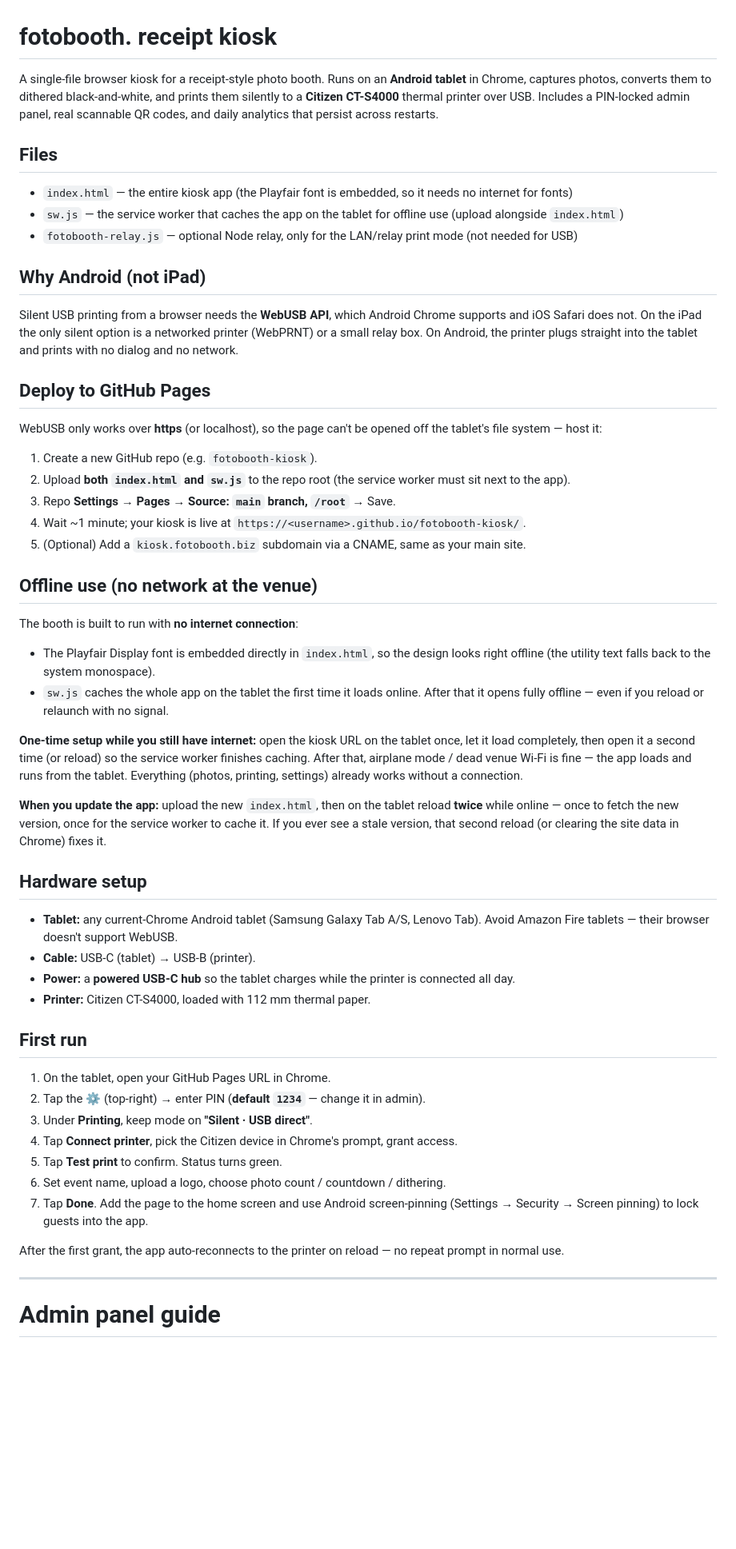
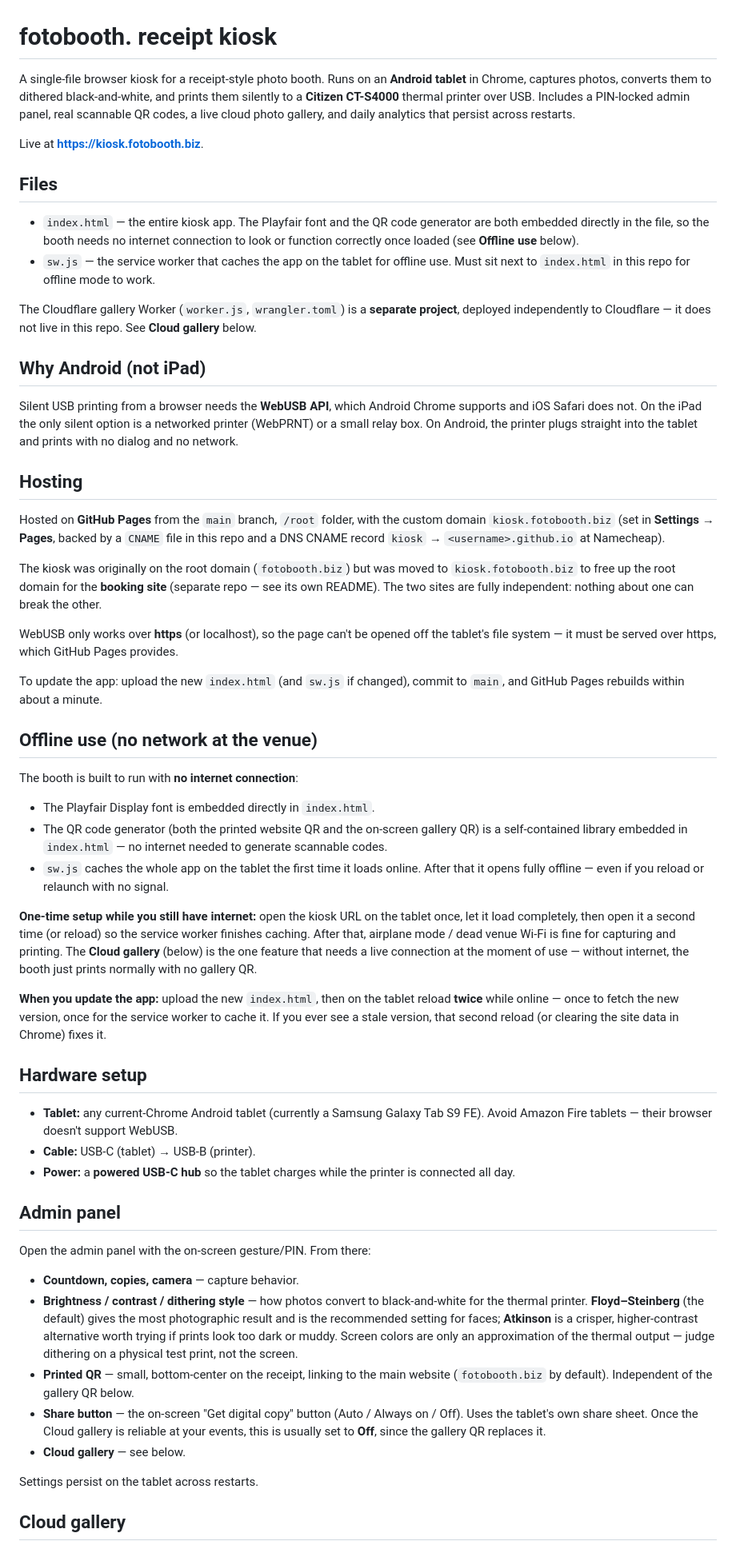
Before and after one commit to fotobooth-bidness/fotobooth-receipt-kiosk, a Markdown page: README.md, the part around one of its changes. Shown at 80% size. Rendered like a GitHub page; blank space fills up the shorter version.

```diff
--- a/README.md
+++ b/README.md
@@ -1,58 +1,92 @@
 # fotobooth. receipt kiosk
 
-A single-file browser kiosk for a receipt-style photo booth. Runs on an **Android tablet** in Chrome, captures photos, converts them to dithered black-and-white, and prints them silently to a **Citizen CT-S4000** thermal printer over USB. Includes a PIN-locked admin panel, real scannable QR codes, and daily analytics that persist across restarts.
+A single-file browser kiosk for a receipt-style photo booth. Runs on an **Android tablet** in
+Chrome, captures photos, converts them to dithered black-and-white, and prints them silently to
+a **Citizen CT-S4000** thermal printer over USB. Includes a PIN-locked admin panel, real
+scannable QR codes, a live cloud photo gallery, and daily analytics that persist across restarts.
+
+Live at **https://kiosk.fotobooth.biz**.
 
 ## Files
 
-- `index.html` — the entire kiosk app (the Playfair font is embedded, so it needs no internet for fonts)
-- `sw.js` — the service worker that caches the app on the tablet for offline use (upload alongside `index.html`)
-- `fotobooth-relay.js` — optional Node relay, only for the LAN/relay print mode (not needed for USB)
+- `index.html` — the entire kiosk app. The Playfair font and the QR code generator are both
+  embedded directly in the file, so the booth needs no internet connection to look or function
+  correctly once loaded (see **Offline use** below).
+- `sw.js` — the service worker that caches the app on the tablet for offline use. Must sit next
+  to `index.html` in this repo for offline mode to work.
+
+The Cloudflare gallery Worker (`worker.js`, `wrangler.toml`) is a **separate project**, deployed
+independently to Cloudflare — it does not live in this repo. See **Cloud gallery** below.
 
 ## Why Android (not iPad)
 
-Silent USB printing from a browser needs the **WebUSB API**, which Android Chrome supports and iOS Safari does not. On the iPad the only silent option is a networked printer (WebPRNT) or a small relay box. On Android, the printer plugs straight into the tablet and prints with no dialog and no network.
+Silent USB printing from a browser needs the **WebUSB API**, which Android Chrome supports and
+iOS Safari does not. On the iPad the only silent option is a networked printer (WebPRNT) or a
+small relay box. On Android, the printer plugs straight into the tablet and prints with no
+dialog and no network.
 
-## Deploy to GitHub Pages
+## Hosting
 
-WebUSB only works over **https** (or localhost), so the page can't be opened off the tablet's file system — host it:
+Hosted on **GitHub Pages** from the `main` branch, `/root` folder, with the custom domain
+`kiosk.fotobooth.biz` (set in **Settings → Pages**, backed by a `CNAME` file in this repo and a
+DNS CNAME record `kiosk` → `<username>.github.io` at Namecheap).
 
-1. Create a new GitHub repo (e.g. `fotobooth-kiosk`).
-2. Upload **both `index.html` and `sw.js`** to the repo root (the service worker must sit next to the app).
-3. Repo **Settings → Pages → Source: `main` branch, `/root`** → Save.
-4. Wait ~1 minute; your kiosk is live at `https://<username>.github.io/fotobooth-kiosk/`.
-5. (Optional) Add a `kiosk.fotobooth.biz` subdomain via a CNAME, same as your main site.
+The kiosk was originally on the root domain (`fotobooth.biz`) but was moved to
+`kiosk.fotobooth.biz` to free up the root domain for the **booking site** (separate repo — see
+its own README). The two sites are fully independent: nothing about one can break the other.
+
+WebUSB only works over **https** (or localhost), so the page can't be opened off the tablet's
+file system — it must be served over https, which GitHub Pages provides.
+
+To update the app: upload the new `index.html` (and `sw.js` if changed), commit to `main`, and
+GitHub Pages rebuilds within about a minute.
 
 ## Offline use (no network at the venue)
 
 The booth is built to run with **no internet connection**:
 
-- The Playfair Display font is embedded directly in `index.html`, so the design looks right offline (the utility text falls back to the system monospace).
-- `sw.js` caches the whole app on the tablet the first time it loads online. After that it opens fully offline — even if you reload or relaunch with no signal.
+- The Playfair Display font is embedded directly in `index.html`.
+- The QR code generator (both the printed website QR and the on-screen gallery QR) is a
+  self-contained library embedded in `index.html` — no internet needed to generate scannable
+  codes.
+- `sw.js` caches the whole app on the tablet the first time it loads online. After that it opens
+  fully offline — even if you reload or relaunch with no signal.
 
-**One-time setup while you still have internet:** open the kiosk URL on the tablet once, let it load completely, then open it a second time (or reload) so the service worker finishes caching. After that, airplane mode / dead venue Wi-Fi is fine — the app loads and runs from the tablet. Everything (photos, printing, settings) already works without a connection.
+**One-time setup while you still have internet:** open the kiosk URL on the tablet once, let it
+load completely, then open it a second time (or reload) so the service worker finishes caching.
+After that, airplane mode / dead venue Wi-Fi is fine for capturing and printing. The **Cloud
+gallery** (below) is the one feature that needs a live connection at the moment of use — without
+internet, the booth just prints normally with no gallery QR.
 
-**When you update the app:** upload the new `index.html`, then on the tablet reload **twice** while online — once to fetch the new version, once for the service worker to cache it. If you ever see a stale version, that second reload (or clearing the site data in Chrome) fixes it.
+**When you update the app:** upload the new `index.html`, then on the tablet reload **twice**
+while online — once to fetch the new version, once for the service worker to cache it. If you
+ever see a stale version, that second reload (or clearing the site data in Chrome) fixes it.
 
 ## Hardware setup
 
-- **Tablet:** any current-Chrome Android tablet (Samsung Galaxy Tab A/S, Lenovo Tab). Avoid Amazon Fire tablets — their browser doesn't support WebUSB.
+- **Tablet:** any current-Chrome Android tablet (currently a Samsung Galaxy Tab S9 FE). Avoid
+  Amazon Fire tablets — their browser doesn't support WebUSB.
 - **Cable:** USB-C (tablet) → USB-B (printer).
 - **Power:** a **powered USB-C hub** so the tablet charges while the printer is connected all day.
-- **Printer:** Citizen CT-S4000, loaded with 112 mm thermal paper.
 
-## First run
+## Admin panel
 
-1. On the tablet, open your GitHub Pages URL in Chrome.
-2. Tap the ⚙ (top-right) → enter PIN (**default `1234`** — change it in admin).
-3. Under **Printing**, keep mode on **"Silent · USB direct"**.
-4. Tap **Connect printer**, pick the Citizen device in Chrome's prompt, grant access.
-5. Tap **Test print** to confirm. Status turns green.
-6. Set event name, upload a logo, choose photo count / countdown / dithering.
-7. Tap **Done**. Add the page to the home screen and use Android screen-pinning (Settings → Security → Screen pinning) to lock guests into the app.
+Open the admin panel with the on-screen gesture/PIN. From there:
 
-After the first grant, the app auto-reconnects to the printer on reload — no repeat prompt in normal use.
+- **Countdown, copies, camera** — capture behavior.
+- **Brightness / contrast / dithering style** — how photos convert to black-and-white for the
+  thermal printer. **Floyd–Steinberg** (the default) gives the most photographic result and is
+  the recommended setting for faces; **Atkinson** is a crisper, higher-contrast alternative worth
+  trying if prints look too dark or muddy. Screen colors are only an approximation of the
+  thermal output — judge dithering on a physical test print, not the screen.
+- **Printed QR** — small, bottom-center on the receipt, linking to the main website
+  (`fotobooth.biz` by default). Independent of the gallery QR below.
+- **Share button** — the on-screen "Get digital copy" button (Auto / Always on / Off). Uses the
+  tablet's own share sheet. Once the Cloud gallery is reliable at your events, this is usually
+  set to **Off**, since the gallery QR replaces it.
+- **Cloud gallery** — see below.
 
----
+Settings persist on the tablet across restarts.
 
-# Admin panel guide
+## Cloud gallery
 
```
Also changed, not shown: other parts of README.md (+26 -95 lines).
